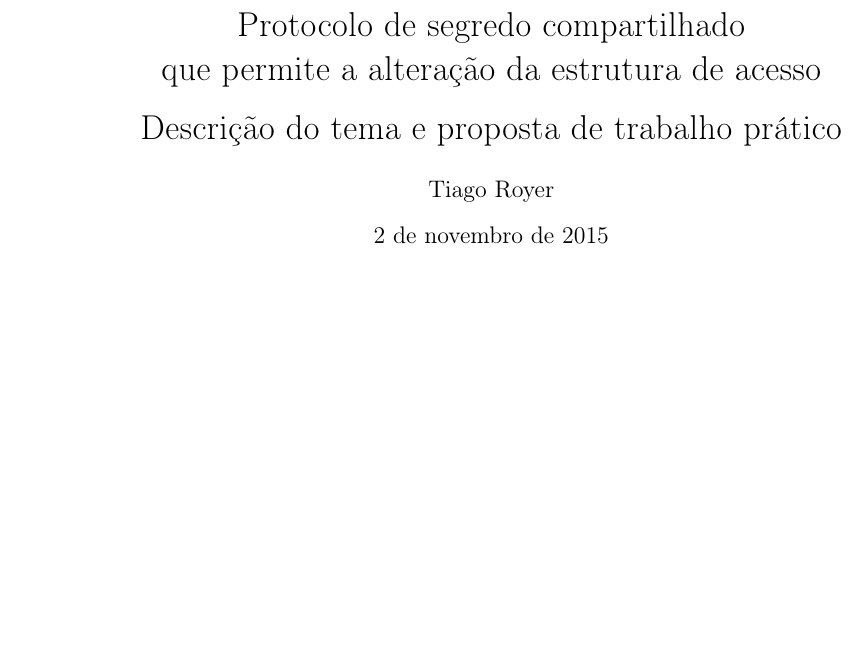
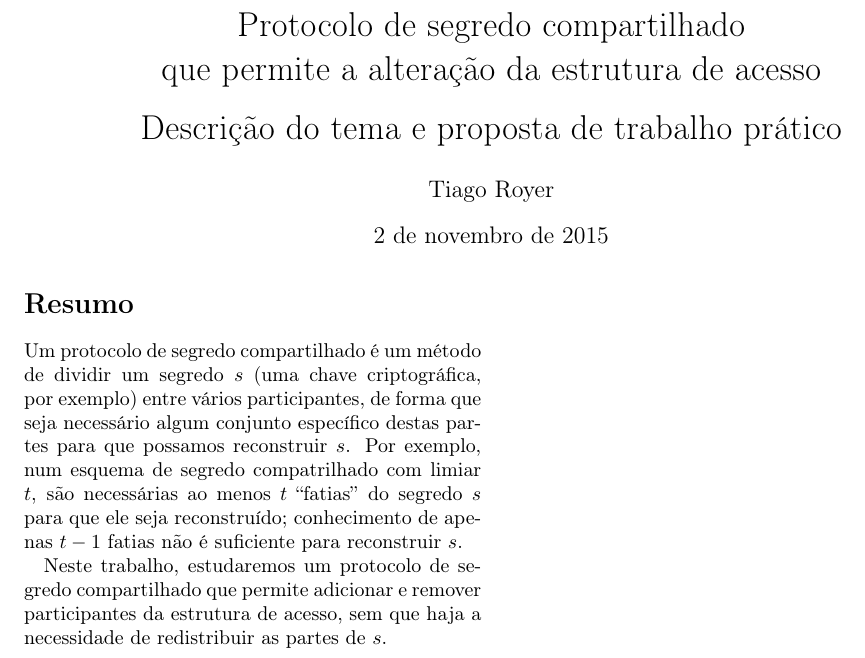
Before and after one commit to royertiago/INE5429, a LaTeX paper (final/e1.tex): part of the page, cut so that both start at the same text, the shorter picture padded with empty space. Compiled offline with pdfLaTeX.

Commit message:
final/e1.tex: Adicionado resumo.

```diff
--- a/final/e1.tex
+++ b/final/e1.tex
@@ -15,4 +15,23 @@
 \date{2 de novembro de 2015}
 \maketitle
 
+\begin{abstract}
+    Um protocolo de segredo compartilhado
+    é um método de dividir um segredo $s$
+    (uma chave criptográfica, por exemplo)
+    entre vários participantes,
+    de forma que seja necessário algum conjunto específico destas partes
+    para que possamos reconstruir $s$.
+    Por exemplo,
+    num esquema de segredo compatrilhado com limiar $t$,
+    são necessárias ao menos $t$ ``fatias'' do segredo $s$
+    para que ele seja reconstruído;
+    conhecimento de apenas $t-1$ fatias não é suficiente para reconstruir $s$.
+
+    Neste trabalho,
+    estudaremos um protocolo de segredo compartilhado
+    que permite adicionar e remover participantes da estrutura de acesso,
+    sem que haja a necessidade de redistribuir as partes de $s$.
+\end{abstract}
+
 \end{document}
```
